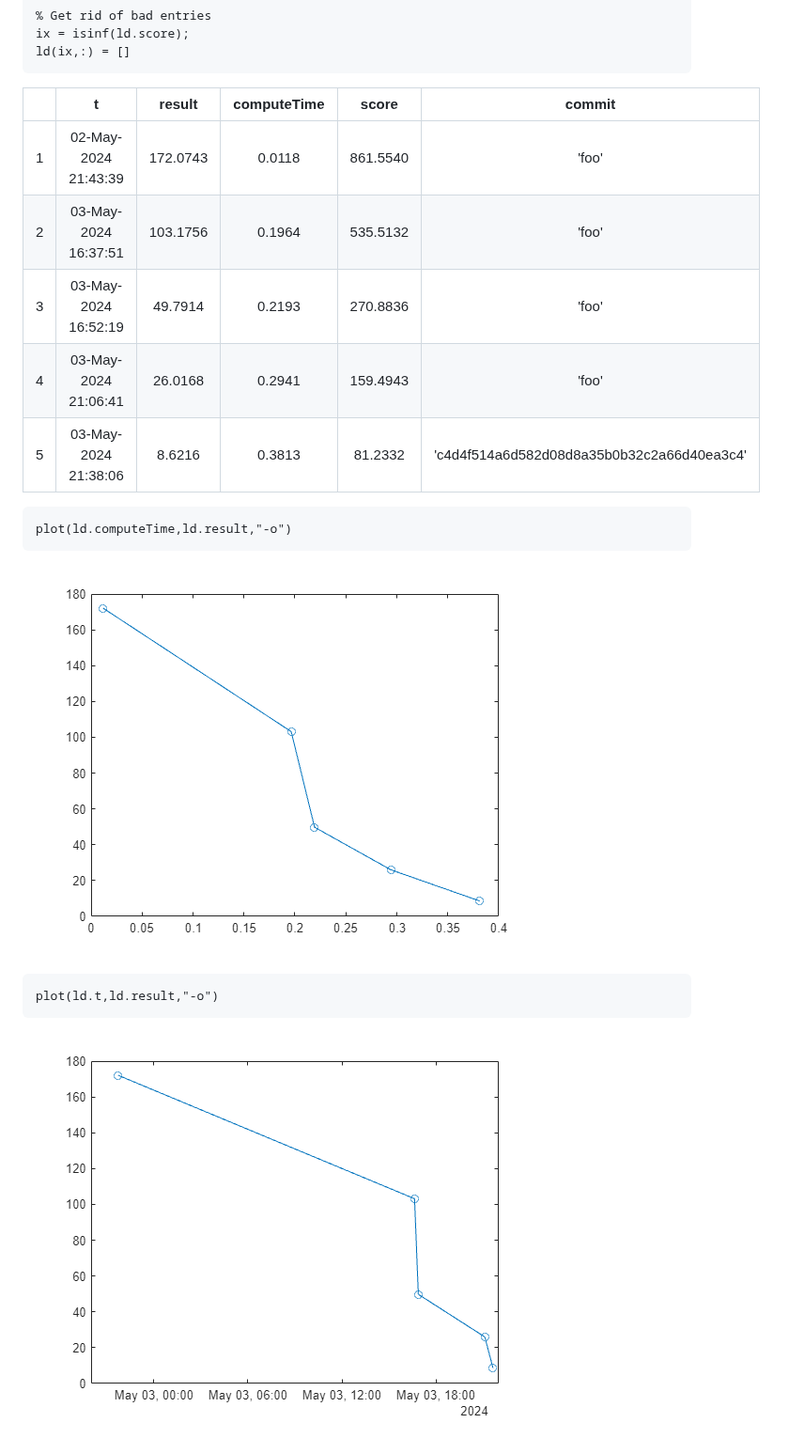
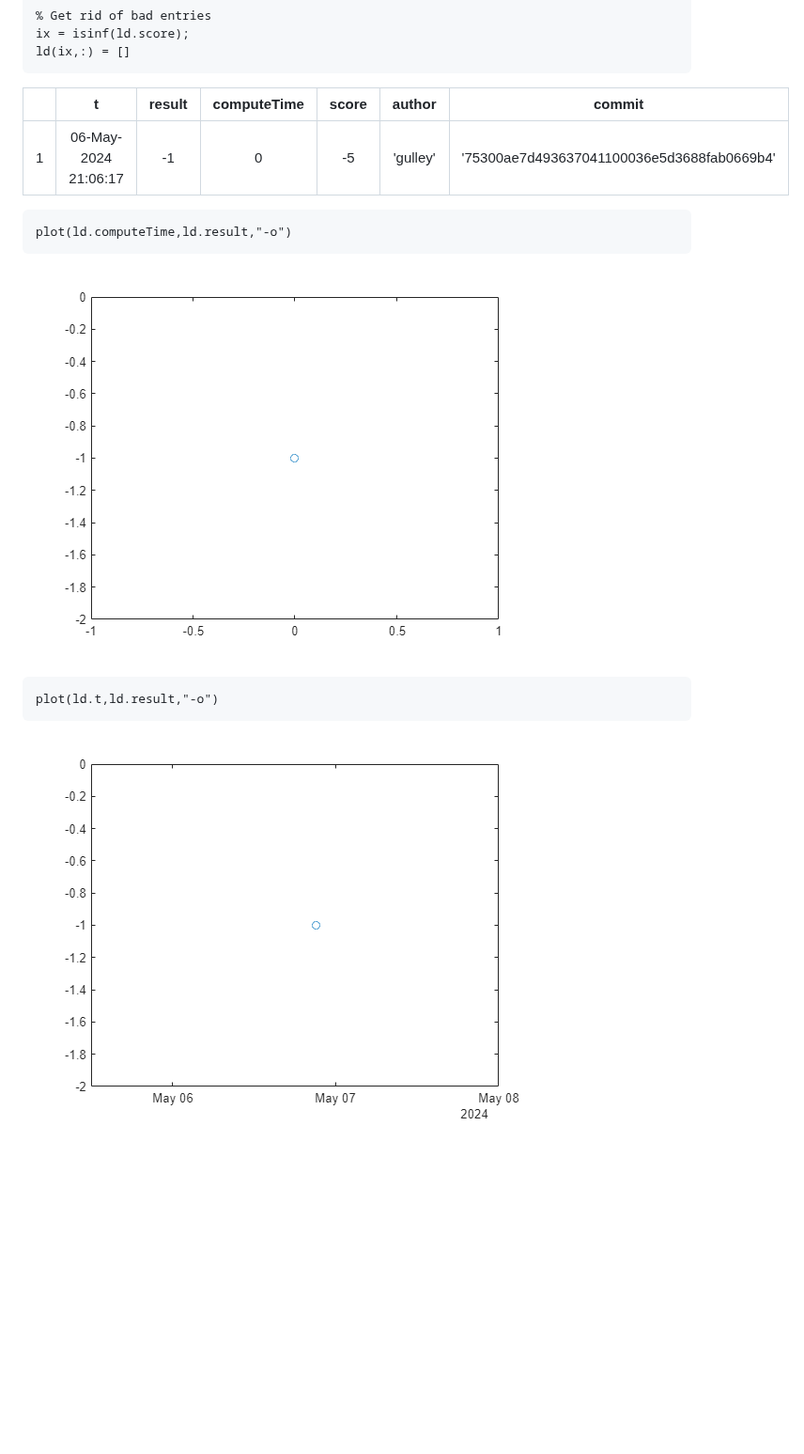
Before and after one commit to gulley/Programming-Contest, a Markdown page: report.md, the part around the change. Shown at 94% size. GitHub-like rendering; pictures changed too: report_media/figure_0.png, report_media/figure_1.png; blank space fills up the shorter version.

Commit message:
generated

````diff
--- a/report.md
+++ b/report.md
@@ -6,13 +6,9 @@ ld = readtimetable("allSolvers.csv");
 ix = isinf(ld.score);
 ld(ix,:) = []
 ```
-| |t|result|computeTime|score|commit|
-|:--:|:--:|:--:|:--:|:--:|:--:|
-|1|02-May-2024 21:43:39|172.0743|0.0118|861.5540|'foo'|
-|2|03-May-2024 16:37:51|103.1756|0.1964|535.5132|'foo'|
-|3|03-May-2024 16:52:19|49.7914|0.2193|270.8836|'foo'|
-|4|03-May-2024 21:06:41|26.0168|0.2941|159.4943|'foo'|
-|5|03-May-2024 21:38:06|8.6216|0.3813|81.2332|'c4d4f514a6d582d08d8a35b0b32c2a66d40ea3c4'|
+| |t|result|computeTime|score|author|commit|
+|:--:|:--:|:--:|:--:|:--:|:--:|:--:|
+|1|06-May-2024 21:06:17|-1|0|-5|'gulley'|'75300ae7d493637041100036e5d3688fab0669b4'|
 
 ```matlab
 plot(ld.computeTime,ld.result,"-o")
````
Also changed, not shown: 3 other files.
